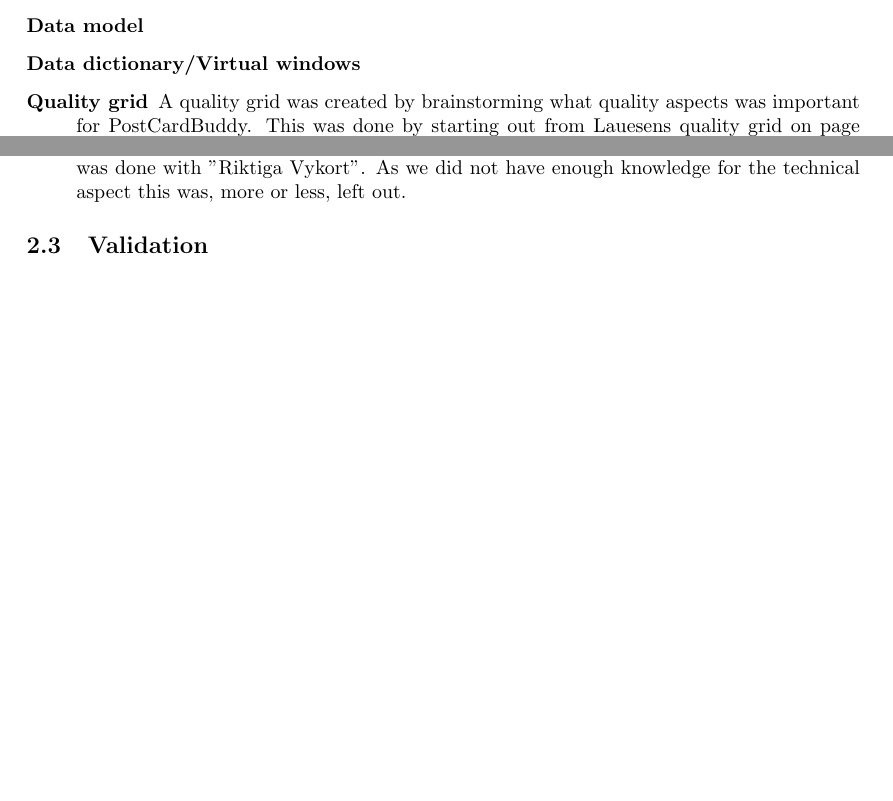
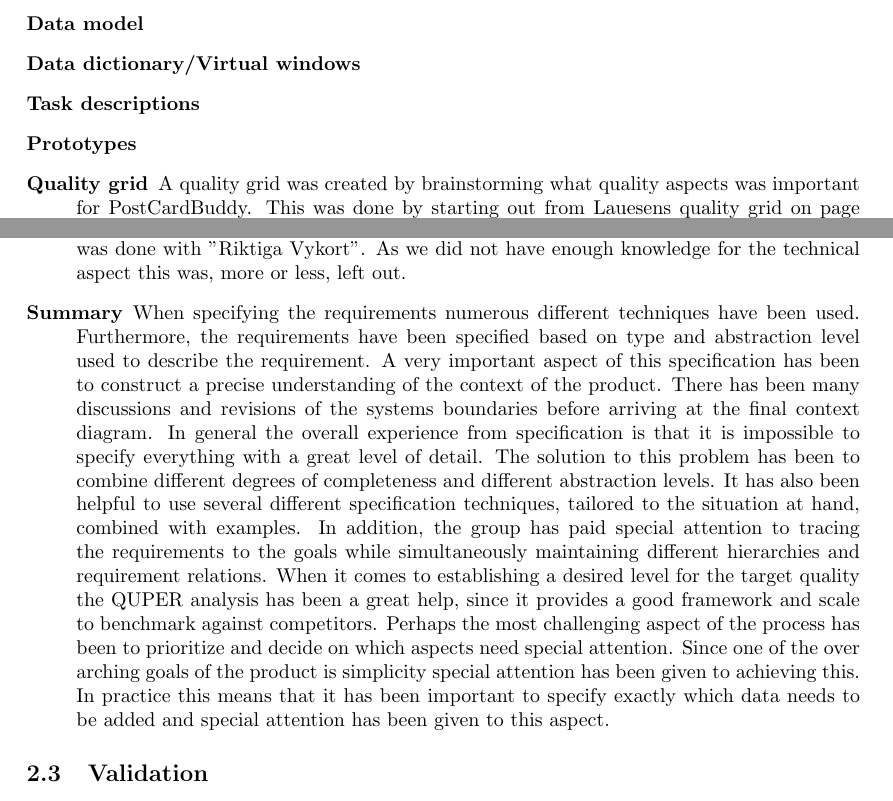
Before and after one commit to Mejvik/ETS170, a LaTeX document (Project Experiences/pe.tex): two parts of pages 4 and 5 of 9 before the commit and two parts of pages 4 and 5 of 10 after it, joined at a grey line, cut so that both start at the same text, the shorter picture padded with empty space. Compiled offline with pdfLaTeX.

Commit message:
Added summary to specification

```diff
--- a/Project Experiences/pe.tex
+++ b/Project Experiences/pe.tex
@@ -128,6 +128,10 @@ The elicitation process has also been heavily geared towards going beyond the in
 
 \item[Data dictionary/Virtual windows]
 
+\item[Task descriptions]
+
+\item[Prototypes]
+
 \item[Quality grid]
 A quality grid was created by brainstorming what quality aspects was important for PostCardBuddy. This was done by starting out from Lauesens quality grid on page 227 \ref{bibitem:soren}. Lauesen's quality grid was stripped down to the parts, we thought, was worth mentioning. Doing the strip down, a few questions guided us:
 \begin{description}
@@ -141,6 +145,9 @@ Many "As usual" quality factors where left out because we thought that there was
 
 \item[QUPER]
 A Quper diagram was created to specify a Quality requirement, or perhaps target is a better word. Quper is documented in ref LÄGG IN. Document studies of the competitor "Riktiga Vykort" showed that requesting images from their image library into creating a postcard was a painful process. If PostCardBuddy could be better in this aspect it would be highly valuable. Quper as in ref !!!! contains advanced features requiring a lot of knowledge in the domain. Not having this knowledge, a lot parts where left out so just the basics were left. To get a feel for what would be a reasonable target, in case of user experience, testing was done with "Riktiga Vykort". As we did not have enough knowledge for the technical aspect this was, more or less, left out.
+
+\item[Summary] When specifying the requirements numerous different techniques have been used. Furthermore, the requirements have been specified based on type and abstraction level used to describe the requirement. A very important aspect of this specification has been to construct a precise understanding of the context of the product. There has been many discussions and revisions of the systems boundaries before arriving at the final context diagram. In general the overall experience from specification is that it is impossible to specify everything with a great level of detail. The solution to this problem has been to combine different degrees of completeness and different abstraction levels. It has also been helpful to use several different specification techniques, tailored to the situation at hand, combined with examples. In addition, the group has paid special attention to tracing the requirements to the goals while simultaneously maintaining different hierarchies and requirement relations. When it comes to establishing a desired level for the target quality the QUPER analysis has been a great help, since it provides a good framework and scale to benchmark against competitors.
+ Perhaps the most challenging aspect of the process has been to prioritize and decide on which aspects need special attention. Since one of the over arching goals of the product is simplicity special attention has been given to achieving this. In practice this means that it has been important to specify exactly which data needs to be added and special attention has been given to this aspect.
 
 \end{description}
 
```
Also changed, not shown: Project Experiences/pe.pdf.
